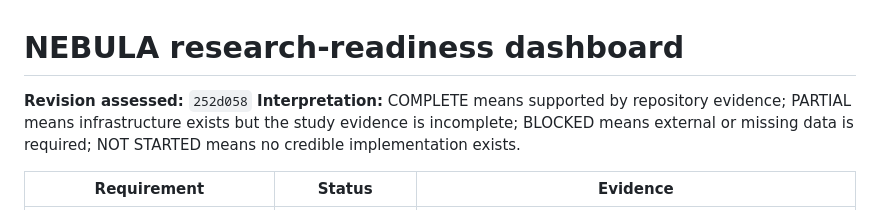
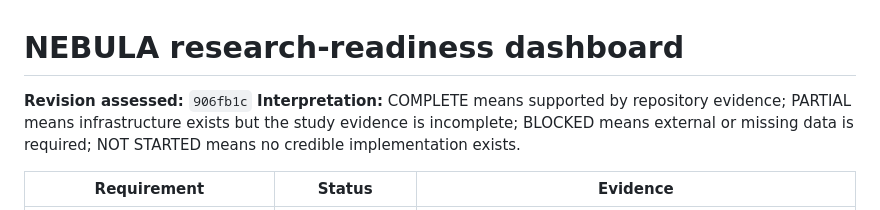
Before and after one commit to Bishrav/NEBULA, a Markdown page: docs/research/research-readiness.md, the part around the change. Rendered like a GitHub page.

```diff
--- a/docs/research/research-readiness.md
+++ b/docs/research/research-readiness.md
@@ -1,6 +1,6 @@
 # NEBULA research-readiness dashboard
 
-**Revision assessed:** `252d058`
+**Revision assessed:** `906fb1c`
 **Interpretation:** COMPLETE means supported by repository evidence; PARTIAL means infrastructure exists but the study evidence is incomplete; BLOCKED means external or missing data is required; NOT STARTED means no credible implementation exists.
 
 | Requirement | Status | Evidence |
```
Also changed, not shown: docs/research/evidence-status.md (+1 -1 lines), docs/research/repository-audit.md (+1 -1 lines).
